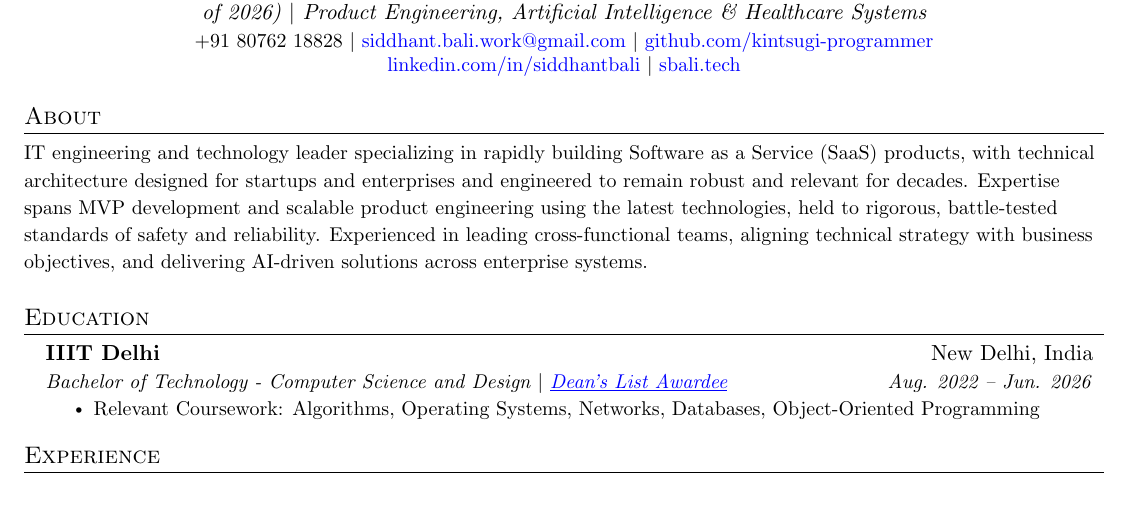
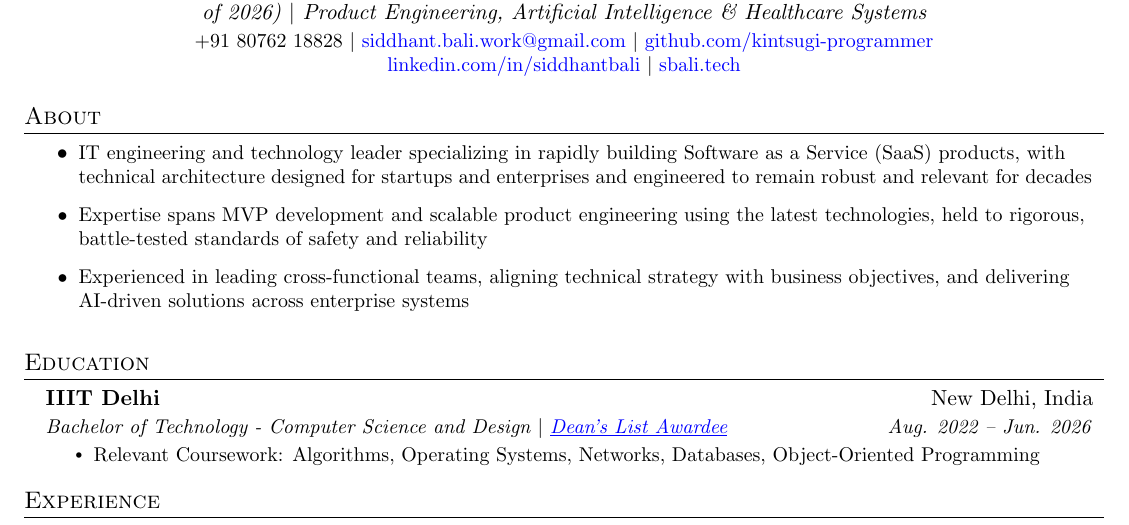
Before and after one commit to kintsugi-programmer/siddhantbali.com, a LaTeX CV (resume.tex): part of page 1 of 2, cut so that both start at the same text. Compiled offline with pdfLaTeX.

Commit message:
Convert About section to bullet points
- Split the summary paragraph into three bullets using the existing
  .items style so it matches the rest of the resume; drop the unused
  .about CSS rule
- Sync resume.tex with \resumeItemListStart/\resumeItem entries

```diff
--- a/resume.tex
+++ b/resume.tex
@@ -136,8 +136,11 @@
 
 %-----------ABOUT-----------
 \section{About}
-{\small IT engineering and technology leader specializing in rapidly building Software as a Service (SaaS) products, with technical architecture designed for startups and enterprises and engineered to remain robust and relevant for decades. Expertise spans MVP development and scalable product engineering using the latest technologies, held to rigorous, battle-tested standards of safety and reliability. Experienced in leading cross-functional teams, aligning technical strategy with business objectives, and delivering AI-driven solutions across enterprise systems.}
-\vspace{2pt}
+\resumeItemListStart
+    \resumeItem{IT engineering and technology leader specializing in rapidly building Software as a Service (SaaS) products, with technical architecture designed for startups and enterprises and engineered to remain robust and relevant for decades}
+    \resumeItem{Expertise spans MVP development and scalable product engineering using the latest technologies, held to rigorous, battle-tested standards of safety and reliability}
+    \resumeItem{Experienced in leading cross-functional teams, aligning technical strategy with business objectives, and delivering AI-driven solutions across enterprise systems}
+\resumeItemListEnd
 
 %-----------EDUCATION-----------
 \section{Education}
```
Also changed, not shown: 1 other file.
